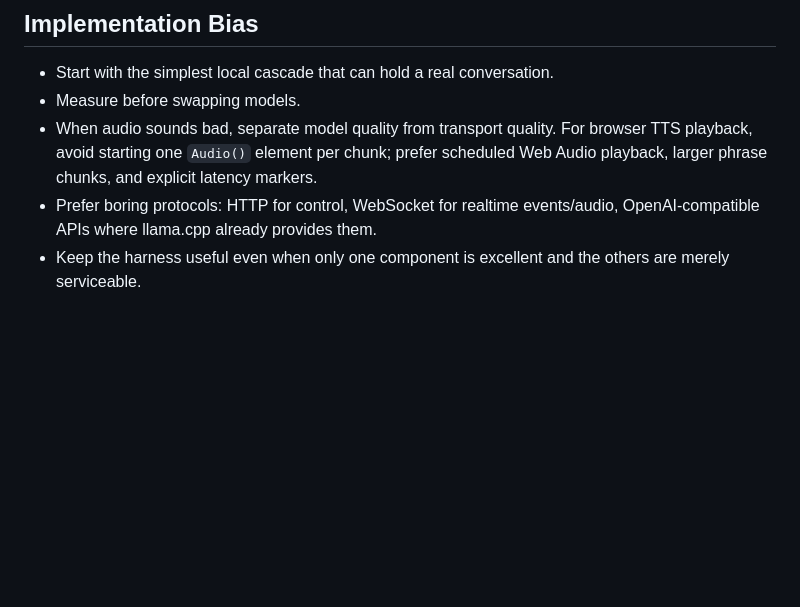
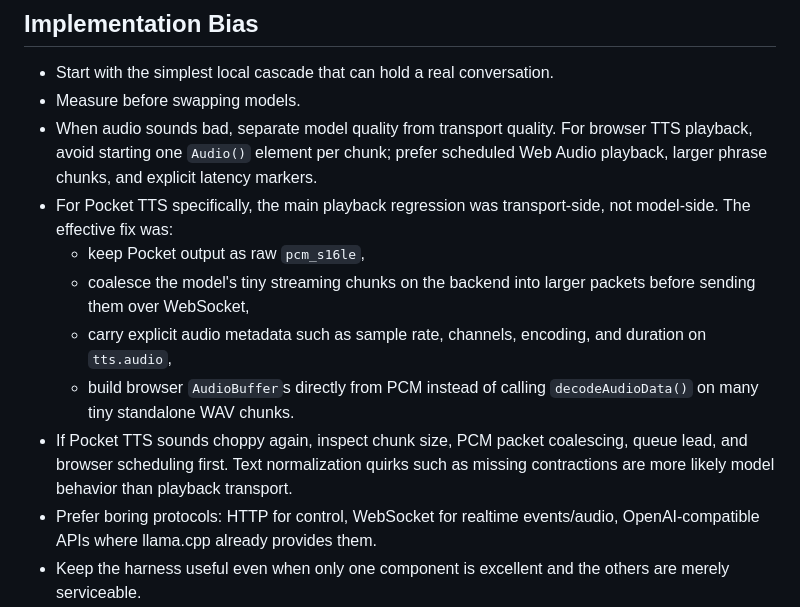
Before and after one commit to thomas9120/Converse-AI, a Markdown page: AGENTS.md, the part around the change. Rendered like a GitHub page; blank space fills up the shorter version.

```diff
--- a/AGENTS.md
+++ b/AGENTS.md
@@ -66,6 +66,12 @@ This project is intended to become a local, modular conversational AI harness fo
 - Start with the simplest local cascade that can hold a real conversation.
 - Measure before swapping models.
 - When audio sounds bad, separate model quality from transport quality. For browser TTS playback, avoid starting one `Audio()` element per chunk; prefer scheduled Web Audio playback, larger phrase chunks, and explicit latency markers.
+- For Pocket TTS specifically, the main playback regression was transport-side, not model-side. The effective fix was:
+  - keep Pocket output as raw `pcm_s16le`,
+  - coalesce the model's tiny streaming chunks on the backend into larger packets before sending them over WebSocket,
+  - carry explicit audio metadata such as sample rate, channels, encoding, and duration on `tts.audio`,
+  - build browser `AudioBuffer`s directly from PCM instead of calling `decodeAudioData()` on many tiny standalone WAV chunks.
+- If Pocket TTS sounds choppy again, inspect chunk size, PCM packet coalescing, queue lead, and browser scheduling first. Text normalization quirks such as missing contractions are more likely model behavior than playback transport.
 - Prefer boring protocols: HTTP for control, WebSocket for realtime events/audio, OpenAI-compatible APIs where llama.cpp already provides them.
 - Keep the harness useful even when only one component is excellent and the others are merely serviceable.
 - Make failure states friendly. A user should know whether they need a model file, a Hugging Face gate approval, CUDA drivers, Vulkan support, or an audio permission fix.
```
